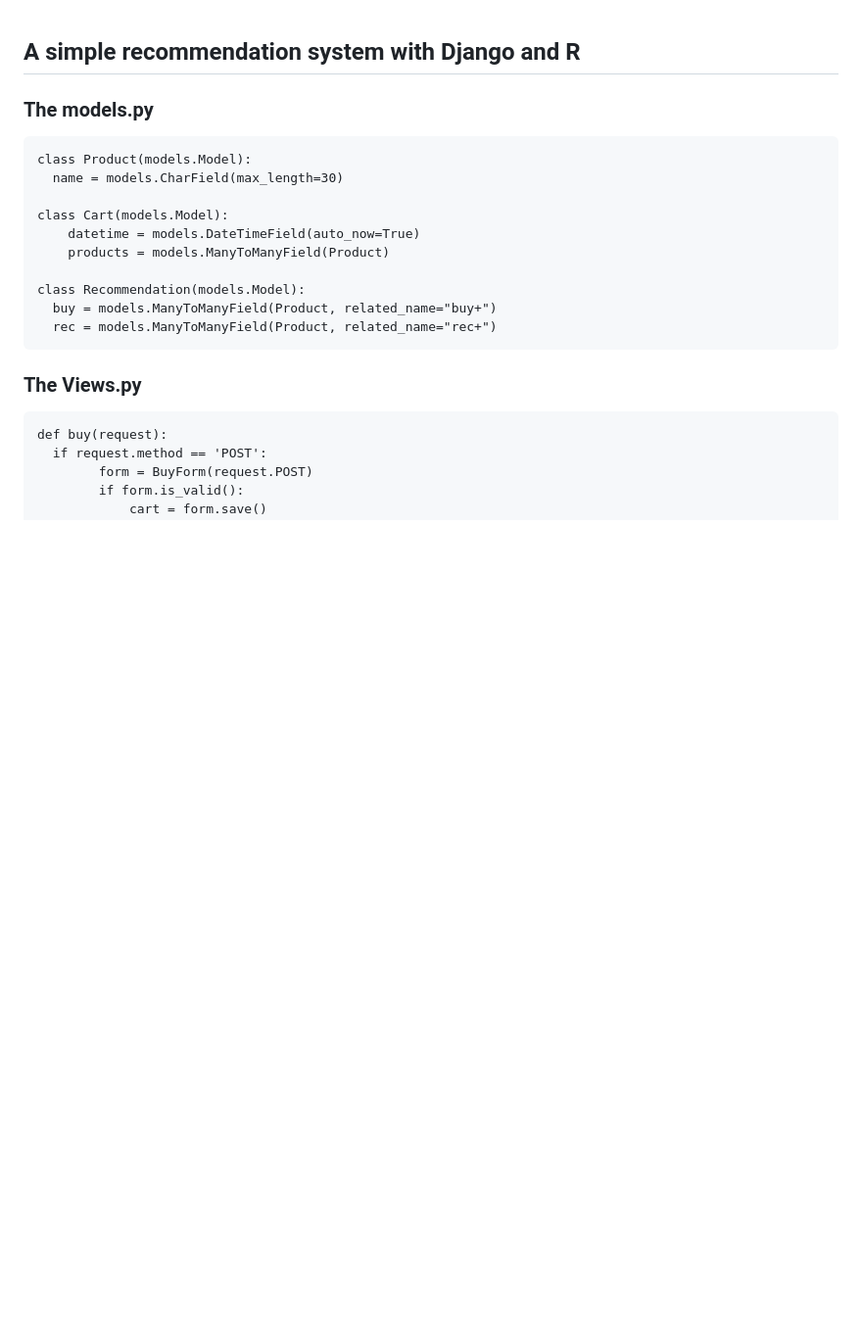
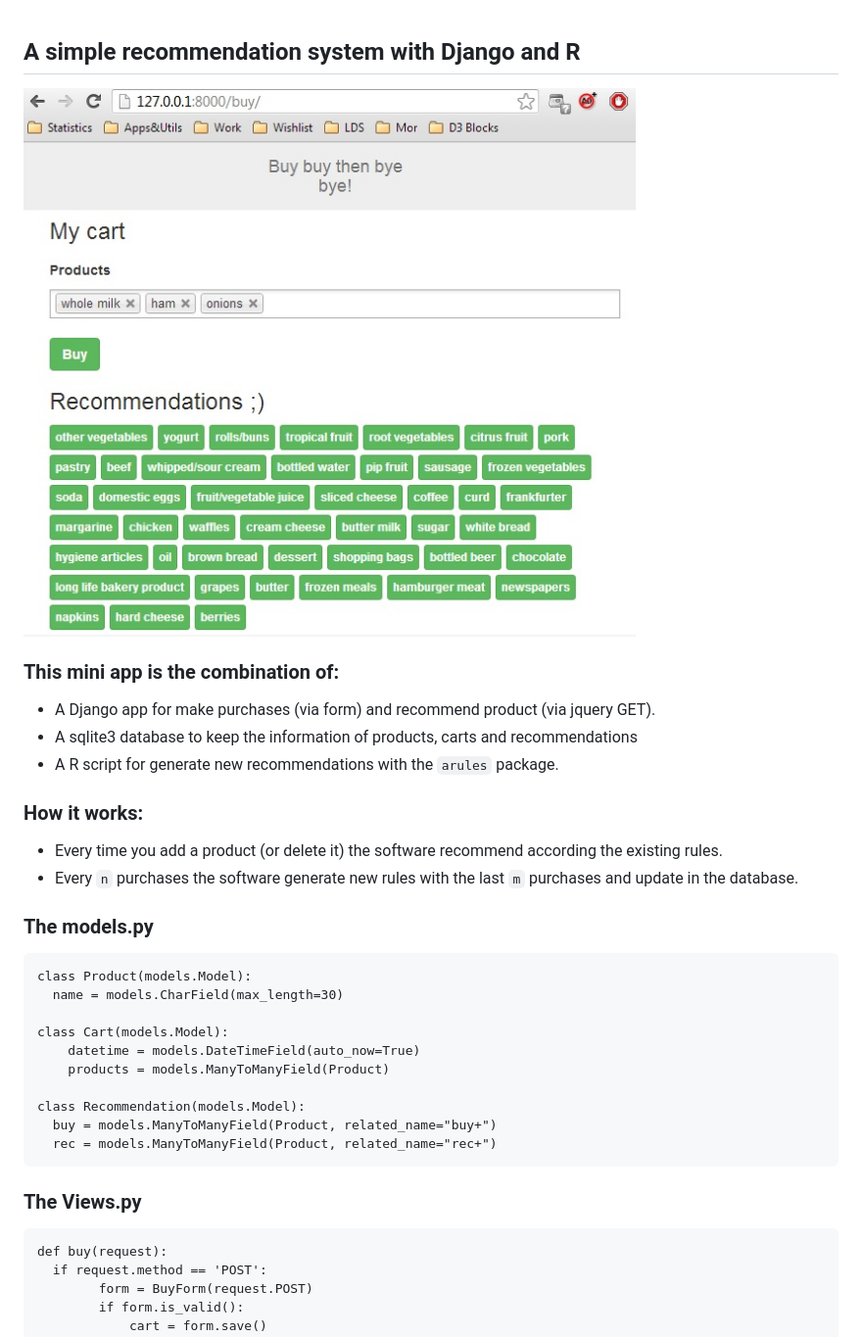
Before and after one commit to jbkunst/django-r-recommendation-system, a Markdown page: README.md, the part around the change printed below. Shown: that part at 98% size. Rendered like a GitHub page; pictures changed too: static/images/demo.jpg (added); blank space fills up the shorter version.

````diff
--- a/README.md
+++ b/README.md
@@ -1,9 +1,20 @@
 ## A simple recommendation system with Django and R
 
+![Alt text](/static/images/demo.jpg)
+
+
+### This mini app is the combination of:
+
+- A Django app for make purchases (via form) and recommend product (via jquery GET).
+- A sqlite3 database to keep the information of products, carts and recommendations
+- A R script for generate new recommendations with the `arules` package.
+
+### How it works:
+
+- Every time you add a product (or delete it) the software recommend according the existing rules.
+- Every `n` purchases the software generate new rules with the last `m` purchases and update in the database.
 
 ### The models.py
-
-
 ```
 class Product(models.Model):
   name = models.CharField(max_length=30)
````
Also changed, not shown: other parts of README.md (+0 -3 lines).
